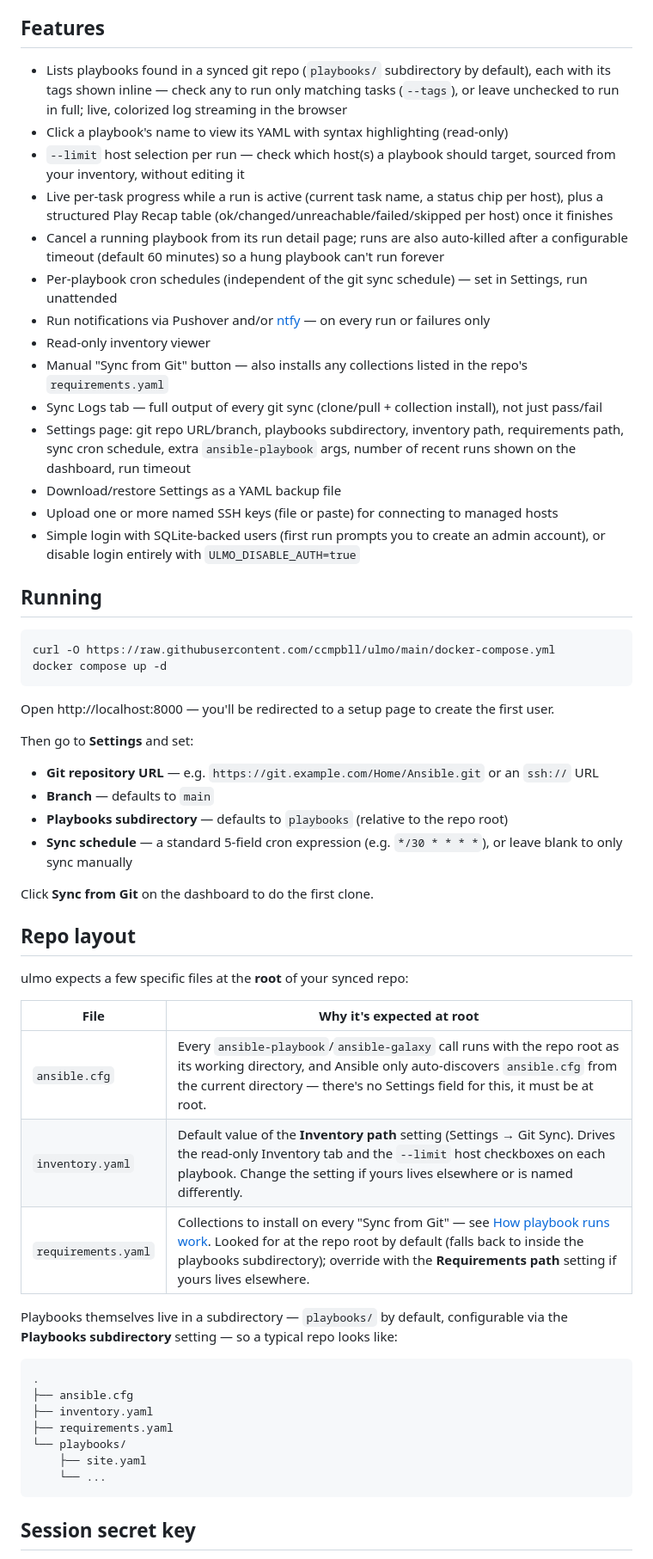
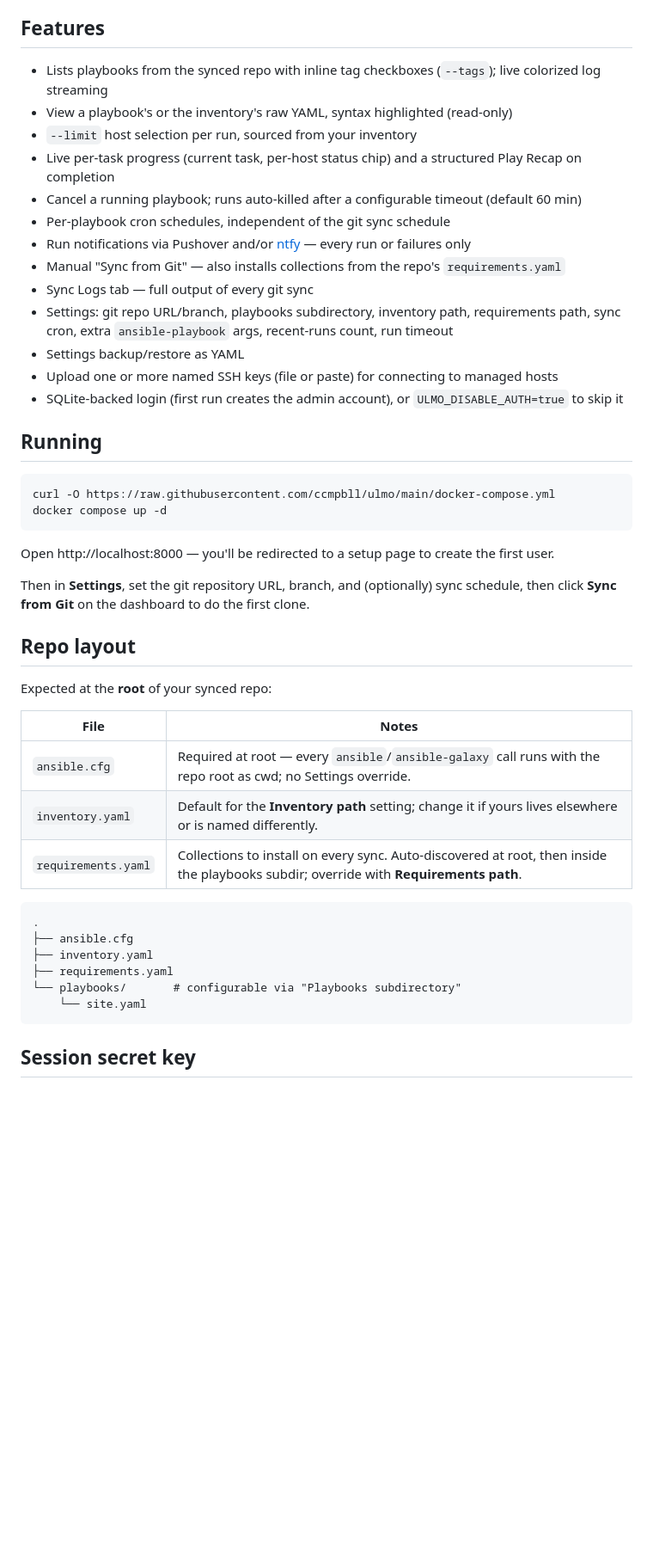
Before and after one commit to ccmpbll/ulmo, a Markdown page: README.md, the part around one of its changes. Shown at 86% size. Rendered like a GitHub page; blank space fills up the shorter version.

````diff
--- a/README.md
+++ b/README.md
@@ -6,31 +6,22 @@ A small web dashboard for running Ansible playbooks from a git repo, with manual
 
 ## Features
 
-- Lists playbooks found in a synced git repo (`playbooks/` subdirectory by default), each with its
-  tags shown inline — check any to run only matching tasks (`--tags`), or leave unchecked to run
-  in full; live, colorized log streaming in the browser
-- Click a playbook's name to view its YAML with syntax highlighting (read-only)
-- `--limit` host selection per run — check which host(s) a playbook should target, sourced from
-  your inventory, without editing it
-- Live per-task progress while a run is active (current task name, a status chip per host), plus
-  a structured Play Recap table (ok/changed/unreachable/failed/skipped per host) once it finishes
-- Cancel a running playbook from its run detail page; runs are also auto-killed after a
-  configurable timeout (default 60 minutes) so a hung playbook can't run forever
-- Per-playbook cron schedules (independent of the git sync schedule) — set in Settings, run
-  unattended
-- Run notifications via Pushover and/or [ntfy](https://ntfy.sh) — on every run or failures only
-- Read-only inventory viewer
-- Manual "Sync from Git" button — also installs any collections listed in the repo's
-  `requirements.yaml`
-- Sync Logs tab — full output of every git sync (clone/pull + collection install), not just
-  pass/fail
-- Settings page: git repo URL/branch, playbooks subdirectory, inventory path, requirements path,
-  sync cron schedule, extra `ansible-playbook` args, number of recent runs shown on the dashboard,
-  run timeout
-- Download/restore Settings as a YAML backup file
+- Lists playbooks from the synced repo with inline tag checkboxes (`--tags`); live colorized log
+  streaming
+- View a playbook's or the inventory's raw YAML, syntax highlighted (read-only)
+- `--limit` host selection per run, sourced from your inventory
+- Live per-task progress (current task, per-host status chip) and a structured Play Recap on
+  completion
+- Cancel a running playbook; runs auto-killed after a configurable timeout (default 60 min)
+- Per-playbook cron schedules, independent of the git sync schedule
+- Run notifications via Pushover and/or [ntfy](https://ntfy.sh) — every run or failures only
+- Manual "Sync from Git" — also installs collections from the repo's `requirements.yaml`
+- Sync Logs tab — full output of every git sync
+- Settings: git repo URL/branch, playbooks subdirectory, inventory path, requirements path, sync
+  cron, extra `ansible-playbook` args, recent-runs count, run timeout
+- Settings backup/restore as YAML
 - Upload one or more named SSH keys (file or paste) for connecting to managed hosts
-- Simple login with SQLite-backed users (first run prompts you to create an admin account), or
-  disable login entirely with `ULMO_DISABLE_AUTH=true`
+- SQLite-backed login (first run creates the admin account), or `ULMO_DISABLE_AUTH=true` to skip it
 
 ## Running
 
@@ -41,35 +32,26 @@ docker compose up -d
 
 Open http://localhost:8000 — you'll be redirected to a setup page to create the first user.
 
-Then go to **Settings** and set:
-- **Git repository URL** — e.g. `https://git.example.com/Home/Ansible.git` or an `ssh://` URL
-- **Branch** — defaults to `main`
-- **Playbooks subdirectory** — defaults to `playbooks` (relative to the repo root)
-- **Sync schedule** — a standard 5-field cron expression (e.g. `*/30 * * * *`), or leave blank to only sync manually
-
-Click **Sync from Git** on the dashboard to do the first clone.
+Then in **Settings**, set the git repository URL, branch, and (optionally) sync schedule, then
+click **Sync from Git** on the dashboard to do the first clone.
 
 ## Repo layout
 
-ulmo expects a few specific files at the **root** of your synced repo:
+Expected at the **root** of your synced repo:
 
-| File | Why it's expected at root |
+| File | Notes |
 |---|---|
-| `ansible.cfg` | Every `ansible-playbook`/`ansible-galaxy` call runs with the repo root as its working directory, and Ansible only auto-discovers `ansible.cfg` from the current directory — there's no Settings field for this, it must be at root. |
-| `inventory.yaml` | Default value of the **Inventory path** setting (Settings → Git Sync). Drives the read-only Inventory tab and the `--limit` host checkboxes on each playbook. Change the setting if yours lives elsewhere or is named differently. |
-| `requirements.yaml` | Collections to install on every "Sync from Git" — see [How playbook runs work](#how-playbook-runs-work). Looked for at the repo root by default (falls back to inside the playbooks subdirectory); override with the **Requirements path** setting if yours lives elsewhere. |
-
-Playbooks themselves live in a subdirectory — `playbooks/` by default, configurable via the
-**Playbooks subdirectory** setting — so a typical repo looks like:
+| `ansible.cfg` | Required at root — every `ansible`/`ansible-galaxy` call runs with the repo root as cwd; no Settings override. |
+| `inventory.yaml` | Default for the **Inventory path** setting; change it if yours lives elsewhere or is named differently. |
+| `requirements.yaml` | Collections to install on every sync. Auto-discovered at root, then inside the playbooks subdir; override with **Requirements path**. |
 
 ```
 .
 ├── ansible.cfg
 ├── inventory.yaml
 ├── requirements.yaml
-└── playbooks/
-    ├── site.yaml
-    └── ...
+└── playbooks/       # configurable via "Playbooks subdirectory"
+    └── site.yaml
 ```
 
 ## Session secret key
````
Also changed, not shown: other parts of README.md (+45 -93 lines).
